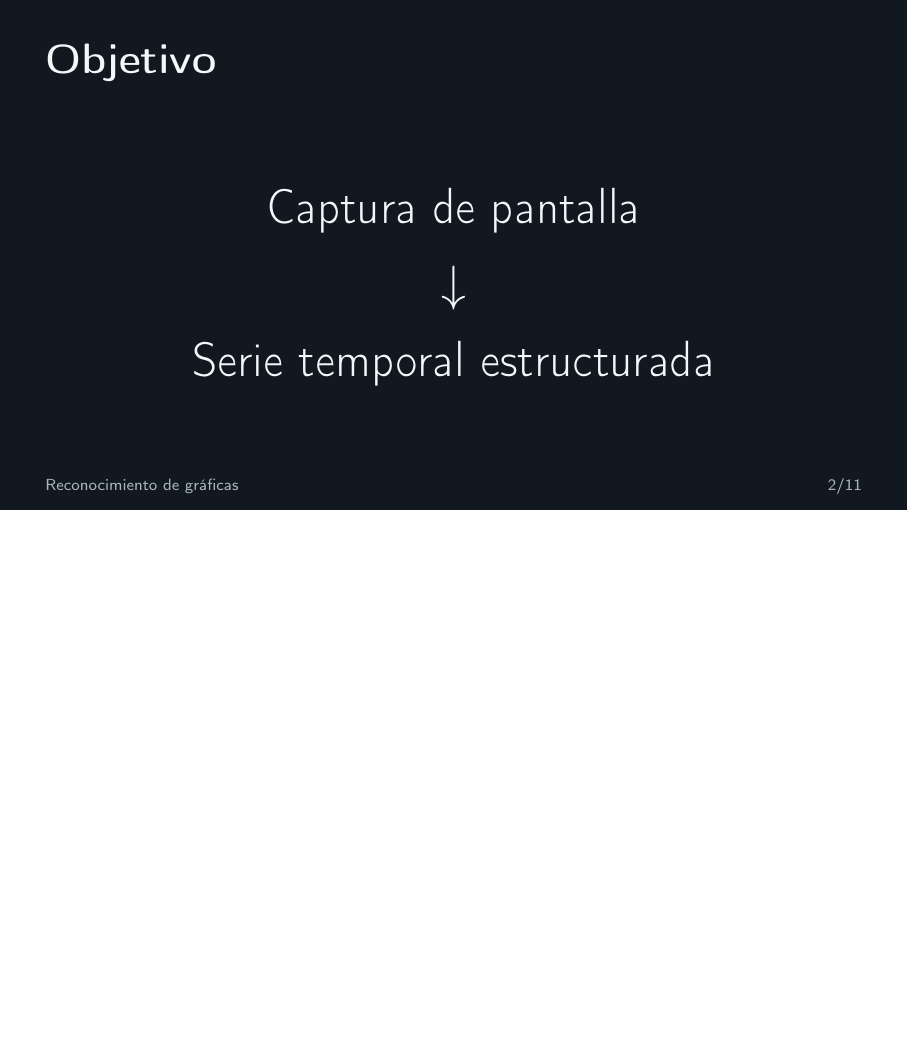
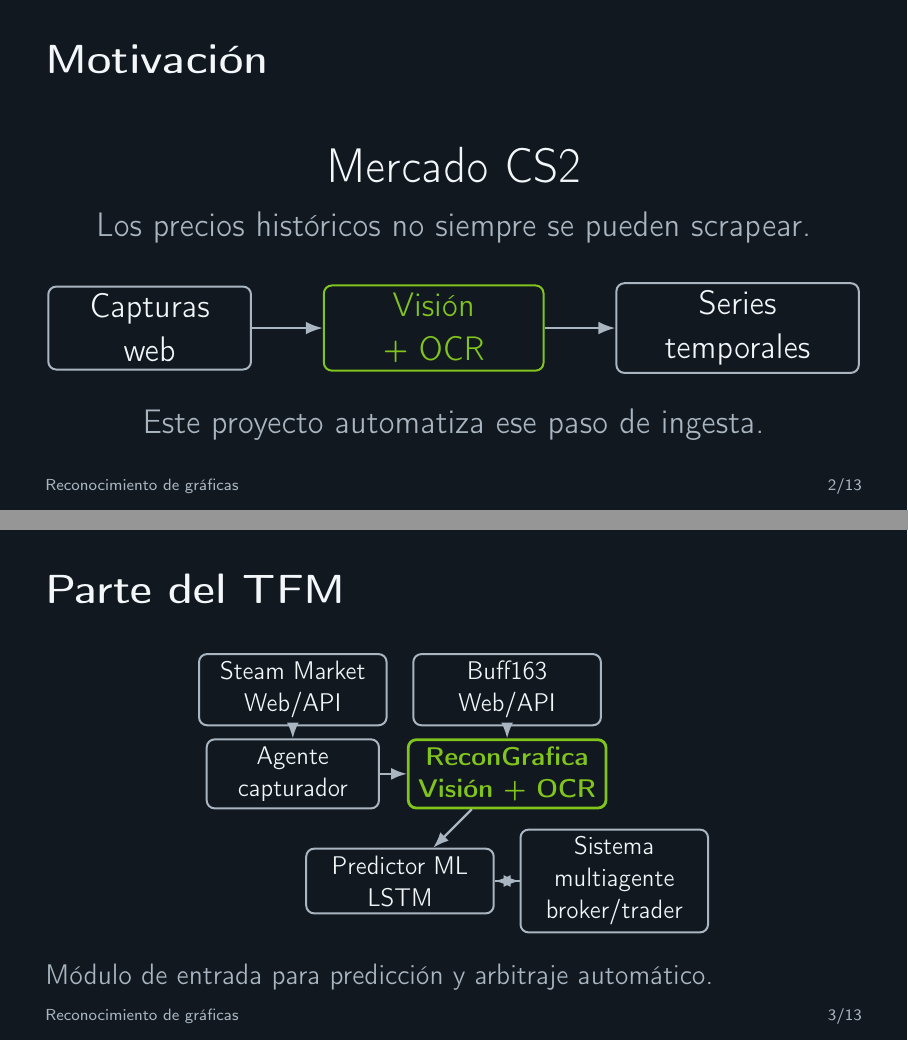
Before and after one commit to STOSKR/Master-IA-RES-ReconocimientoGrafica, LaTeX slides (docs/presentacion_recongrafica.tex): page 2 of 11 before the commit and pages 2 and 3 of 13 after it, the two joined at a grey line, the shorter picture padded with empty space. Compiled offline with pdfLaTeX.

Commit message:
Presentaci´´on

```diff
--- a/docs/presentacion_recongrafica.tex
+++ b/docs/presentacion_recongrafica.tex
@@ -67,6 +67,86 @@
 
   \vspace{1.2cm}
   {\large Shiyi Cheng\\M\'aster MIARFID -- UPV}
+\end{frame}
+
+\begin{frame}{Motivaci\'on}
+  \vspace{0.45cm}
+  \begin{center}
+    {\Huge Mercado CS2}\\[0.45cm]
+    {\Large\muted{Los precios hist\'oricos no siempre se pueden scrapear.}}
+
+    \vspace{0.65cm}
+    \begin{tikzpicture}[
+      node distance=1.25cm,
+      big/.style={
+        rounded corners=4pt,
+        draw=soft,
+        line width=1pt,
+        minimum height=1.25cm,
+        align=center,
+        font=\Large
+      },
+      arr/.style={-{Latex[length=3mm]}, draw=soft, line width=1.2pt}
+    ]
+      \node[big, text width=3.3cm] (screen) {Capturas\\web};
+      \node[big, text width=3.6cm, right=of screen, draw=green, text=green] (module) {Visi\'on\\+ OCR};
+      \node[big, text width=4cm, right=of module] (series) {Series\\temporales};
+
+      \draw[arr] (screen) -- (module);
+      \draw[arr] (module) -- (series);
+    \end{tikzpicture}
+
+    \vspace{0.55cm}
+    {\Large\muted{Este proyecto automatiza ese paso de ingesta.}}
+  \end{center}
+\end{frame}
+
+\begin{frame}{Parte del TFM}
+  \vspace{0.02cm}
+  \begin{center}
+  \begin{tikzpicture}[
+    scale=0.9,
+    transform shape,
+    block/.style={
+      rounded corners=4pt,
+      draw=soft,
+      line width=1pt,
+      align=center,
+      minimum height=0.9cm,
+      font=\large
+    },
+    focus/.style={
+      rounded corners=4pt,
+      draw=green,
+      text=green,
+      line width=1.4pt,
+      align=center,
+      minimum height=1cm,
+      font=\large\bfseries
+    },
+    arr/.style={-{Latex[length=2.8mm]}, draw=soft, line width=1.1pt}
+  ]
+    \node[block, text width=3.4cm] (steam) at (0,2.2) {Steam Market\\Web/API};
+    \node[block, text width=3.4cm] (buff) at (4.2,2.2) {Buff163\\Web/API};
+
+    \node[block, text width=3.1cm] (capture) at (0,0.55) {Agente\\capturador};
+    \node[focus, text width=3.6cm] (recon) at (4.2,0.55) {ReconGrafica\\Visi\'on + OCR};
+
+
+    \node[block, text width=3.4cm] (ml) at (2.1,-1.55) {Predictor ML\\LSTM};
+    \node[block, text width=3.4cm] (agents) at (6.3,-1.55) {Sistema multiagente\\broker/trader};
+
+    \draw[arr] (steam) -- (capture);
+    \draw[arr] (buff) -- (recon);
+    \draw[arr] (capture) -- (recon);
+    \draw[arr] (recon) -- (ml);
+    \draw[arr] (ml) -- (agents);
+    \draw[arr] (agents) -- (ml);
+  \end{tikzpicture}
+  \end{center}
+
+  \vspace{0.04cm}
+  {\large\muted{M\'odulo de entrada para predicci\'on y arbitraje autom\'atico.}}
 \end{frame}
 
 \begin{frame}{Objetivo}
```
Also changed, not shown: docs/speech_presentacion.md (+29 -21 lines), docs/presentacion_recongrafica.pdf.
